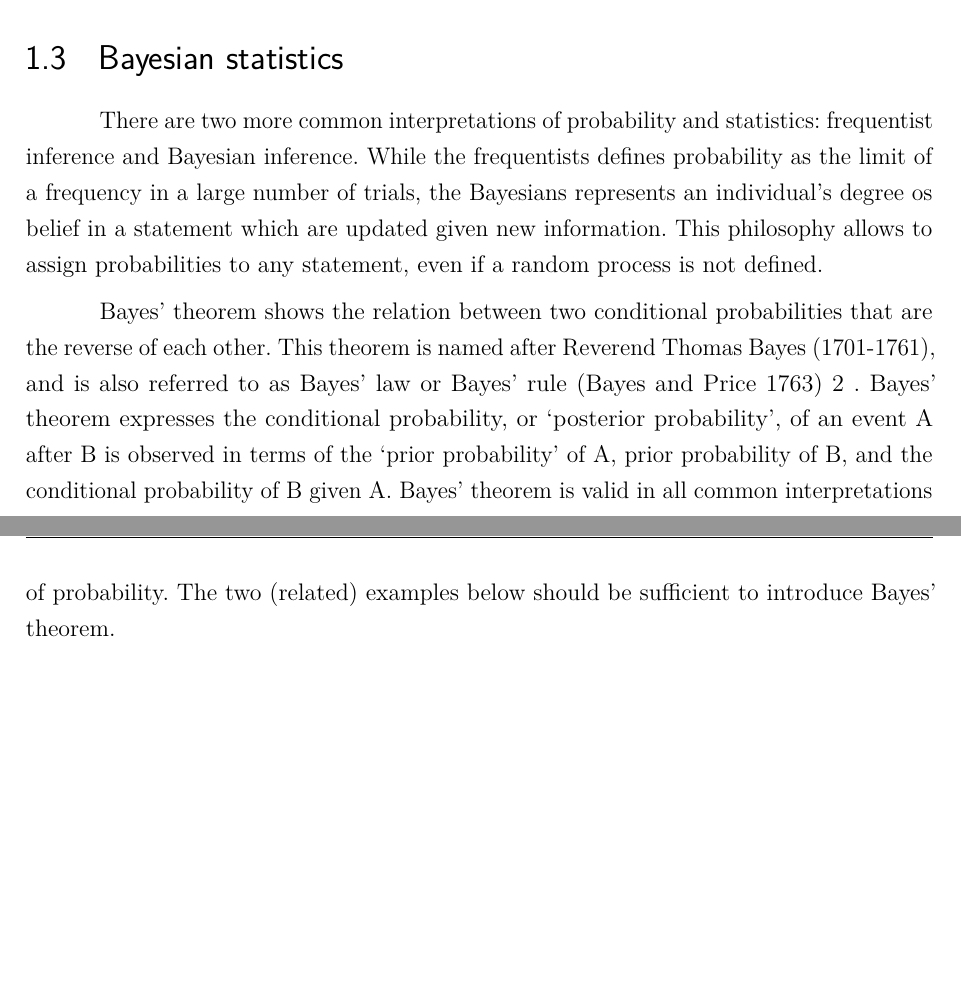
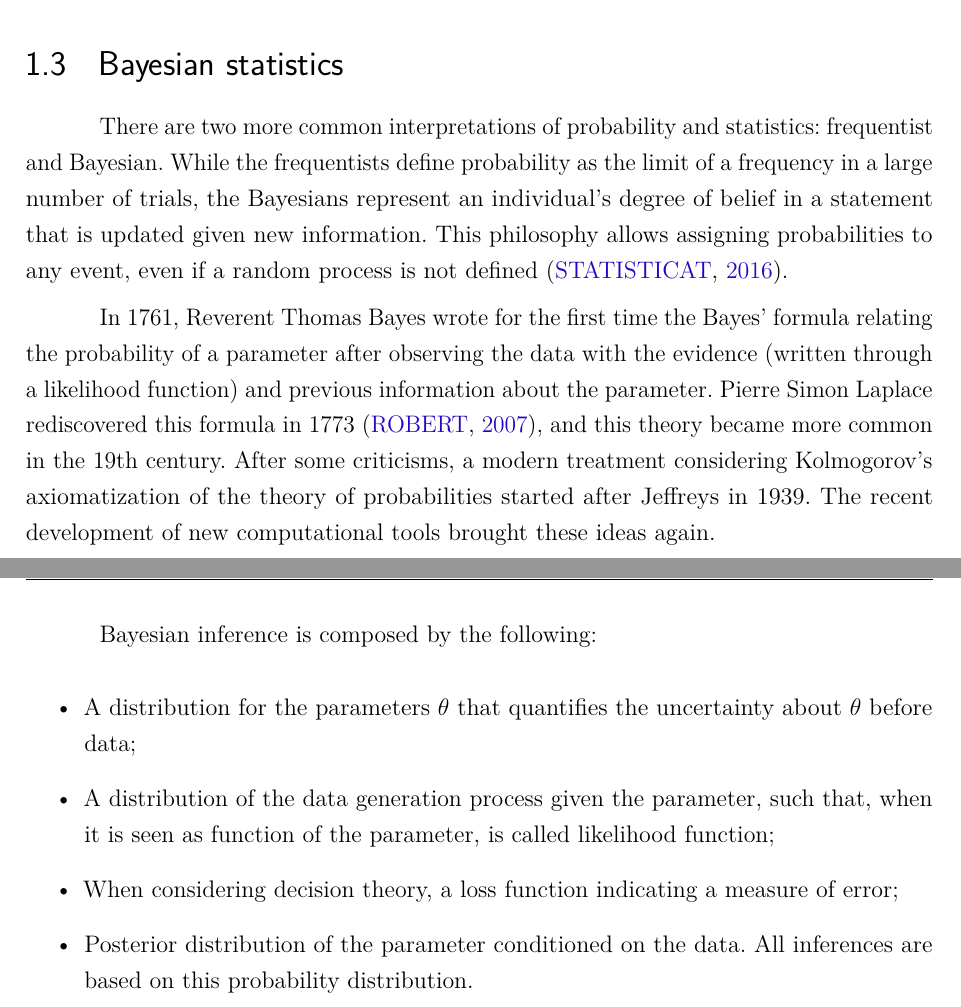
Before and after one commit to lucasmoschen/rds-bayesian-analysis-tcc, a LaTeX thesis (notes/tcc-project/projeto-tcc.tex, which reads notes/tcc-project/files/introduction.tex): two parts of pages 6 and 7 of 15, joined at a grey line, cut so that both start at the same text, the shorter picture padded with empty space. Compiled offline with pdfLaTeX.

Commit message:
bayesian statistics summary

```diff
--- a/notes/tcc-project/files/introduction.tex
+++ b/notes/tcc-project/files/introduction.tex
@@ -116,28 +116,30 @@ proposed based largely on Markov chain theory and social network theory
 \section{Bayesian statistics}
 
 There are two more common interpretations of probability and statistics:
-frequentist inference and Bayesian inference. While the frequentists defines
+frequentist and Bayesian. While the frequentists define
 probability as the limit of a frequency in a large number of trials, the
-Bayesians represents an individual's degree os belief in a statement which are
-updated given new information. This philosophy allows to assign probabilities
-to any statement, even if a random process is not defined.
+Bayesians represent an individual's degree of belief in a statement that is
+updated given new information. This philosophy allows assigning probabilities
+to any event, even if a random process is not defined \cite{statisticat2016laplacesdemon}.
 
+In 1761, Reverent Thomas Bayes wrote for the first time the Bayes' formula
+relating the probability of a parameter after observing the data with the
+evidence (written through a likelihood function) and previous information
+about the parameter. Pierre Simon Laplace rediscovered this formula in 1773
+\cite{Robert2007}, and this theory became more common in the 19th century.
+After some criticisms, a modern treatment considering Kolmogorov's axiomatization of the theory of probabilities started after Jeffreys in 1939.
+The recent development of new computational tools brought these ideas again.
 
+Bayesian inference is composed by the following:
 
-Bayes’ theorem shows the relation between two conditional probabilities that are the reverse
-of each other. This theorem is named after Reverend Thomas Bayes (1701-1761), and is also
-referred to as Bayes’ law or Bayes’ rule (Bayes and Price 1763) 2 . Bayes’ theorem expresses
-the conditional probability, or ‘posterior probability’, of an event A after B is observed in
-terms of the ‘prior probability’ of A, prior probability of B, and the conditional probability
-of B given A. Bayes’ theorem is valid in all common interpretations of probability. The two
-(related) examples below should be sufficient to introduce Bayes’ theorem.
-
-% The components 6 of Bayesian inference are
-% 1. p(Θ) is the set of prior distributions for parameter set Θ, and uses probability as a
-% means of quantifying uncertainty about Θ before taking the data into account.
-% 2. p(y|Θ) is the likelihood or likelihood function, in which all variables are related in a full
-% probability model.
-% 3. p(Θ|y) is the joint posterior distribution that expresses uncertainty about parameter
-% set Θ after taking both the prior and the data into account. If parameter set Θ is
-% partitioned into a single parameter of interest φ and the remaining parameters are
-% considered nuisance parameters, then p(φ|y) is the marginal posterior distribution.
+\begin{itemize}
+    \item A distribution for the parameters $\theta$ that quantifies the
+    uncertainty about $\theta$ before data;
+    \item A distribution of the data generation process given the parameter,
+    such that, when it is seen as function of the parameter, is called
+    likelihood function;
+    \item When considering decision theory, a loss function indicating a
+    measure of error;
+    \item Posterior distribution of the parameter conditioned on the data. All
+    inferences are based on this probability distribution.
+\end{itemize}
```
Also changed, not shown: notes/tcc-project/biblio.bib (+16 -0 lines), notes/tcc-project/projeto-tcc.pdf.
